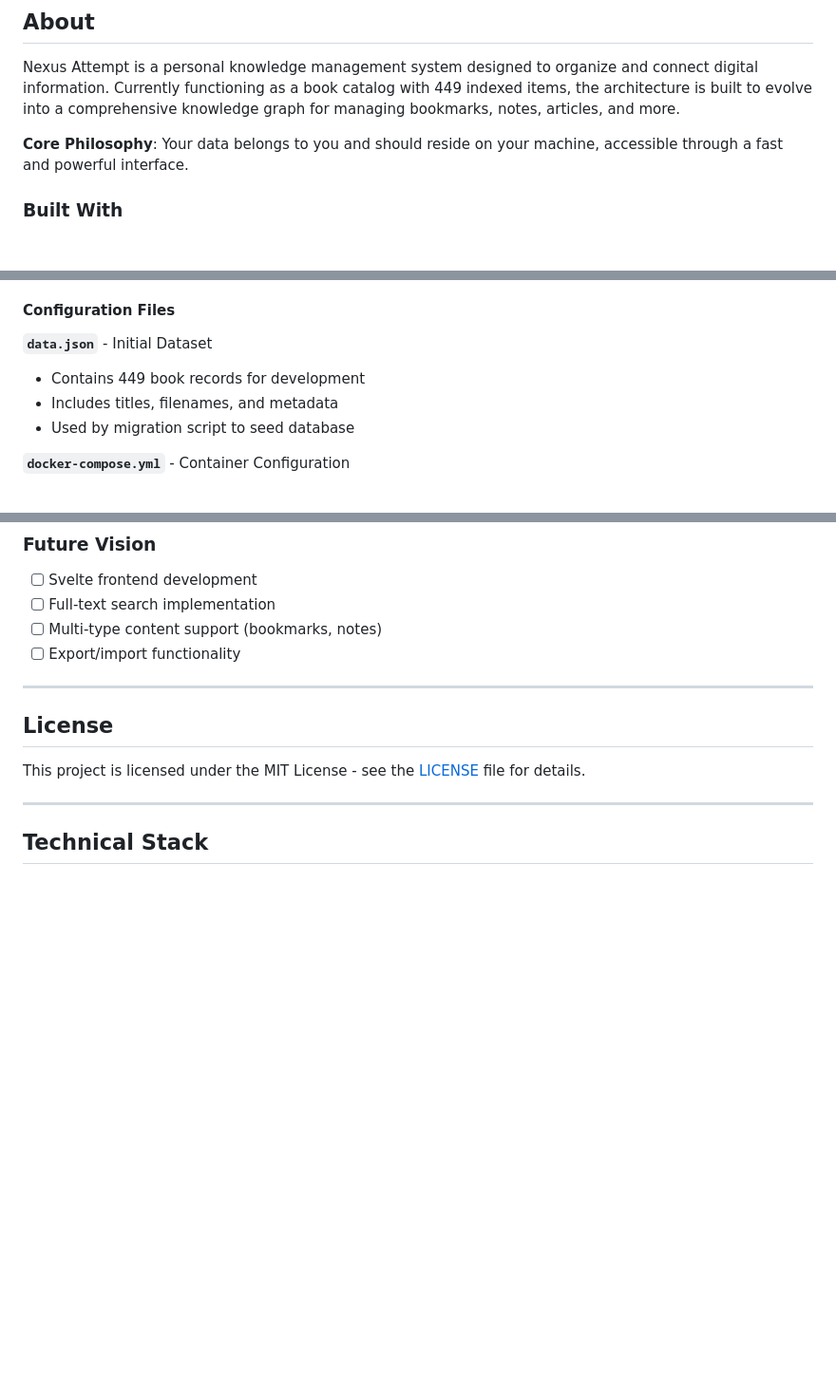
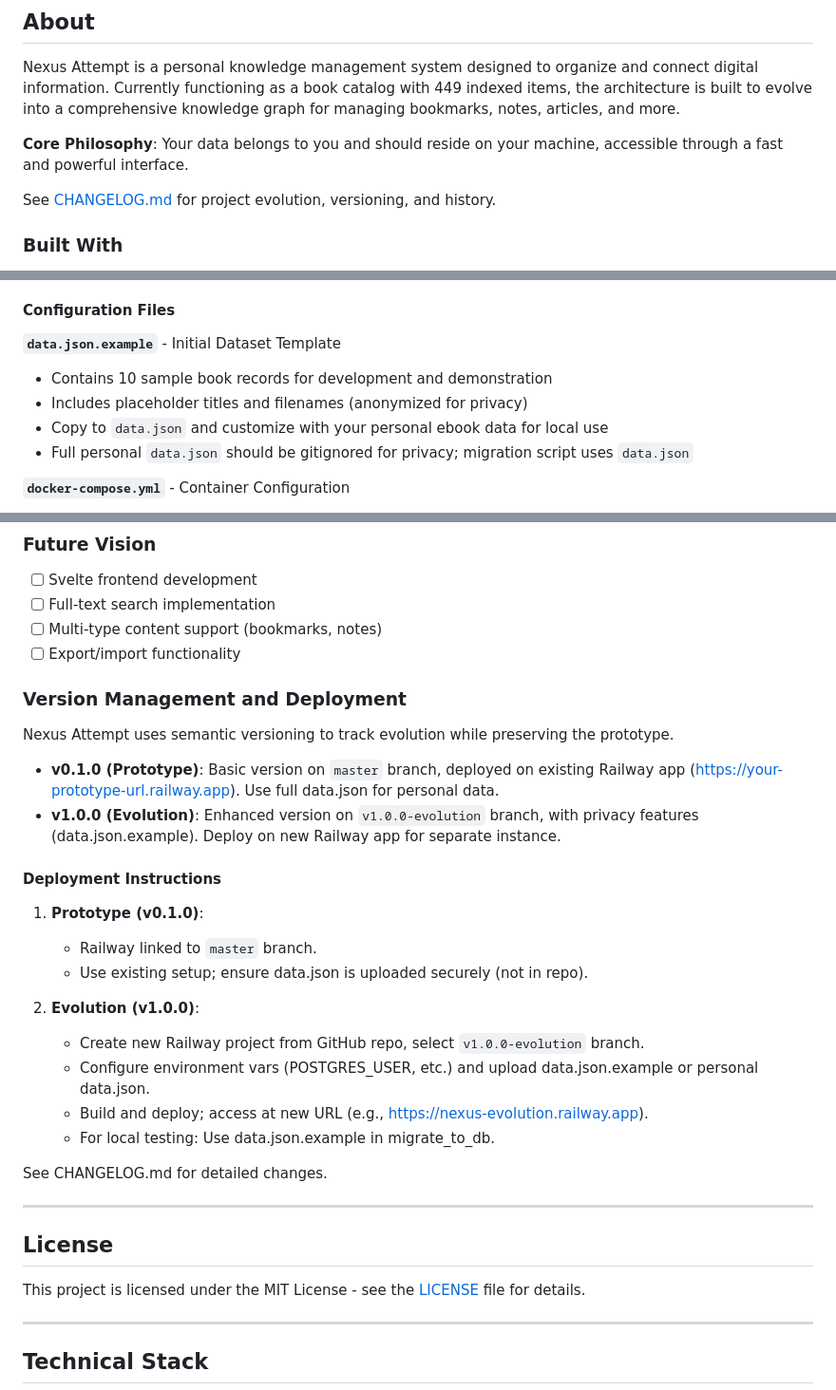
Before and after one commit to AMIRZADTP/nexus-attempt, a Markdown page: README.md, 3 parts joined by grey strips. Shown: that part at 95% size. Rendered like a GitHub page; blank space fills up the shorter version.

Commit message:
Update README.md with CHANGELOG reference, data.json.example explanation, and version deployment instructions

```diff
--- a/README.md
+++ b/README.md
@@ -15,6 +15,8 @@ _A local-first, high-performance personal knowledge graph, built with a modern,
 Nexus Attempt is a personal knowledge management system designed to organize and connect digital information. Currently functioning as a book catalog with 449 indexed items, the architecture is built to evolve into a comprehensive knowledge graph for managing bookmarks, notes, articles, and more.
 
 **Core Philosophy**: Your data belongs to you and should reside on your machine, accessible through a fast and powerful interface.
+
+See [CHANGELOG.md](CHANGELOG.md) for project evolution, versioning, and history.
 
 ### Built With
 
@@ -96,10 +98,11 @@ nexus-attempt/
 
 #### Configuration Files
 
-**`data.json`** - Initial Dataset
-- Contains 449 book records for development
-- Includes titles, filenames, and metadata
-- Used by migration script to seed database
+**`data.json.example`** - Initial Dataset Template
+- Contains 10 sample book records for development and demonstration
+- Includes placeholder titles and filenames (anonymized for privacy)
+- Copy to `data.json` and customize with your personal ebook data for local use
+- Full personal `data.json` should be gitignored for privacy; migration script uses `data.json`
 
 **`docker-compose.yml`** - Container Configuration
 - Defines PostgreSQL service configuration
@@ -233,6 +236,25 @@ We welcome contributions! Please see [CONTRIBUTING.md](CONTRIBUTING.md) for:
 - [ ] Multi-type content support (bookmarks, notes)
 - [ ] Export/import functionality
 
+### Version Management and Deployment
+Nexus Attempt uses semantic versioning to track evolution while preserving the prototype.
+
+- **v0.1.0 (Prototype)**: Basic version on `master` branch, deployed on existing Railway app (https://your-prototype-url.railway.app). Use full data.json for personal data.
+- **v1.0.0 (Evolution)**: Enhanced version on `v1.0.0-evolution` branch, with privacy features (data.json.example). Deploy on new Railway app for separate instance.
+
+#### Deployment Instructions
+1. **Prototype (v0.1.0)**:
+   - Railway linked to `master` branch.
+   - Use existing setup; ensure data.json is uploaded securely (not in repo).
+
+2. **Evolution (v1.0.0)**:
+   - Create new Railway project from GitHub repo, select `v1.0.0-evolution` branch.
+   - Configure environment vars (POSTGRES_USER, etc.) and upload data.json.example or personal data.json.
+   - Build and deploy; access at new URL (e.g., https://nexus-evolution.railway.app).
+   - For local testing: Use data.json.example in migrate_to_db.
+
+See CHANGELOG.md for detailed changes.
+
 ---
 
 ## License
```
